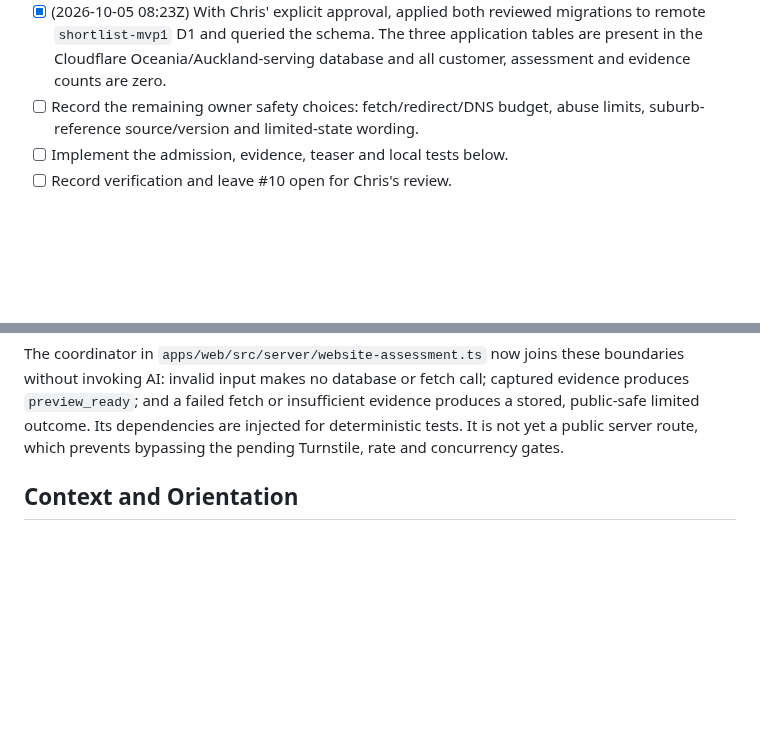
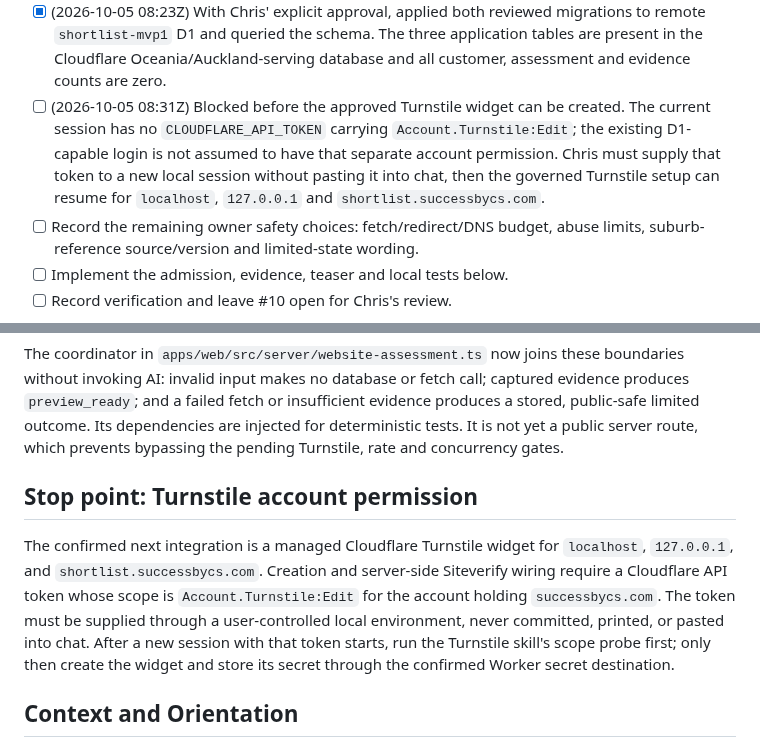
Before and after one commit to successbycs/ShortList, a Markdown page: .agent/execplans/2026-10-05-implement-safe-domain-preview.md, 2 parts joined by grey strips. Rendered like a GitHub page; blank space fills up the shorter version.

Commit message:
docs: record Turnstile permission handoff

```diff
--- a/.agent/execplans/2026-10-05-implement-safe-domain-preview.md
+++ b/.agent/execplans/2026-10-05-implement-safe-domain-preview.md
@@ -72,6 +72,13 @@ authorities.
   migrations to remote `shortlist-mvp1` D1 and queried the schema. The three
   application tables are present in the Cloudflare Oceania/Auckland-serving
   database and all customer, assessment and evidence counts are zero.
+- [ ] (2026-10-05 08:31Z) Blocked before the approved Turnstile widget can be
+  created. The current session has no `CLOUDFLARE_API_TOKEN` carrying
+  `Account.Turnstile:Edit`; the existing D1-capable login is not assumed to
+  have that separate account permission. Chris must supply that token to a new
+  local session without pasting it into chat, then the governed Turnstile
+  setup can resume for `localhost`, `127.0.0.1` and
+  `shortlist.successbycs.com`.
 - [ ] Record the remaining owner safety choices: fetch/redirect/DNS budget,
   abuse limits, suburb-reference source/version and limited-state wording.
 - [ ] Implement the admission, evidence, teaser and local tests below.
@@ -196,6 +203,17 @@ captured evidence produces `preview_ready`; and a failed fetch or insufficient
 evidence produces a stored, public-safe limited outcome. Its dependencies are
 injected for deterministic tests. It is not yet a public server route, which
 prevents bypassing the pending Turnstile, rate and concurrency gates.
+
+## Stop point: Turnstile account permission
+
+The confirmed next integration is a managed Cloudflare Turnstile widget for
+`localhost`, `127.0.0.1`, and `shortlist.successbycs.com`. Creation and
+server-side Siteverify wiring require a Cloudflare API token whose scope is
+`Account.Turnstile:Edit` for the account holding `successbycs.com`. The token
+must be supplied through a user-controlled local environment, never committed,
+printed, or pasted into chat. After a new session with that token starts, run
+the Turnstile skill's scope probe first; only then create the widget and store
+its secret through the confirmed Worker secret destination.
 
 ## Context and Orientation
 
```
